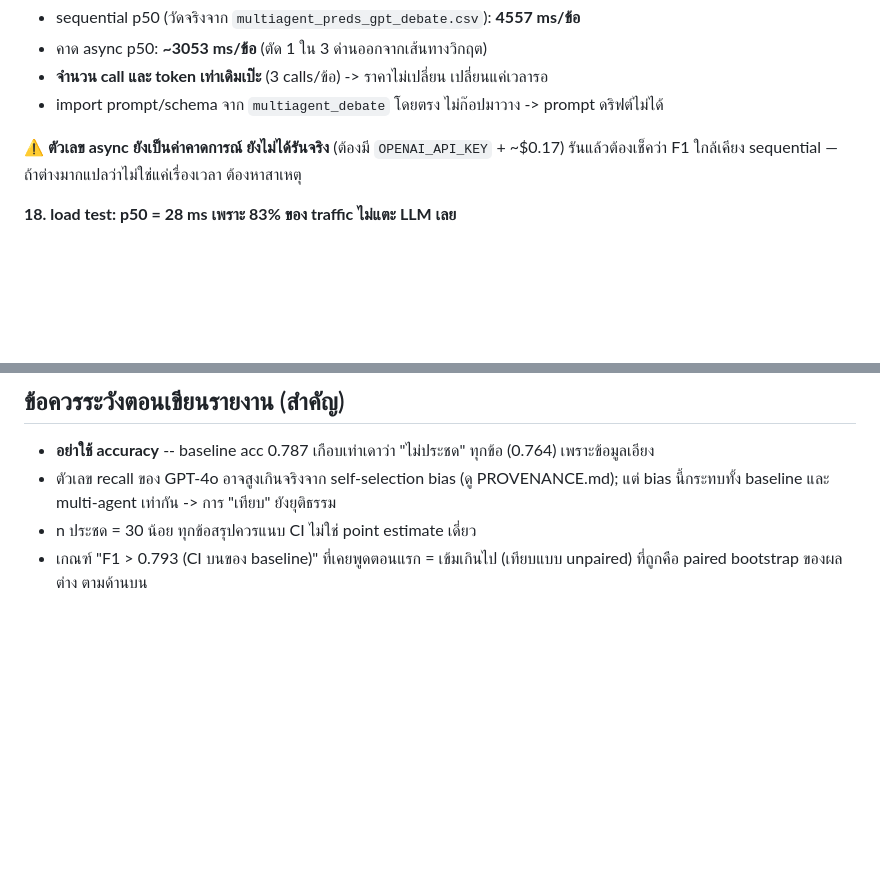
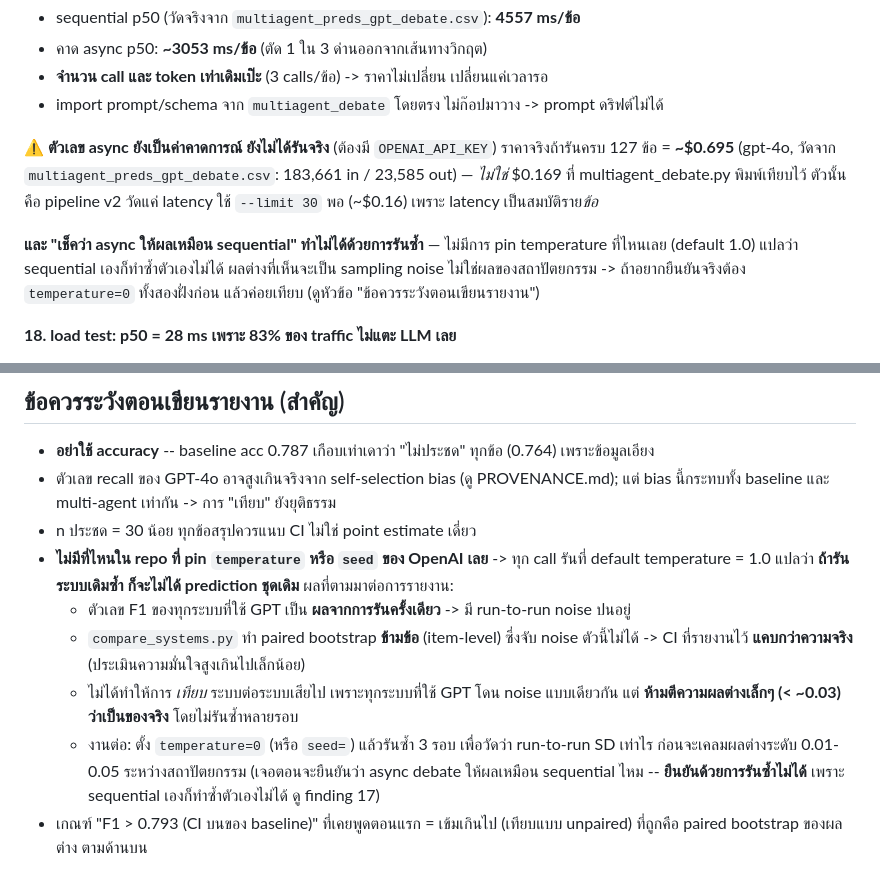
Before and after one commit to Thanaphumi2006/Cost-Aware-Multi-Agent-LLM-Evaluation-for-Thai-Sarcasm-Detection, a Markdown page: Gold/RESULTS.md, 2 parts joined by grey strips. GitHub-like rendering; blank space fills up the shorter version.

Commit message:
ข้อควรระวัง: ไม่ได้ pin temperature ที่ไหนเลย -> ทุกตัวเลข F1 มี run-to-run noise ปน
ทุก call ไปหา OpenAI ใน repo นี้รันที่ default temperature = 1.0 (ไม่มีที่ไหนตั้ง temperature
หรือ seed เลย) แปลว่ารันระบบเดิมซ้ำก็ไม่ได้ prediction ชุดเดิม

ผลต่อการรายงาน:
- F1 ของทุกระบบที่ใช้ GPT มาจากการรันครั้งเดียว -> มี run-to-run noise ปนอยู่
- compare_systems.py ทำ paired bootstrap ข้าม*ข้อ* จับ noise ตัวนี้ไม่ได้ -> CI แคบกว่าความจริง
- การ *เทียบ* ระบบต่อระบบยังใช้ได้ เพราะทุกระบบโดน noise แบบเดียวกัน
  แต่ห้ามตีความผลต่างเล็กๆ (< ~0.03) ว่าเป็นของจริงโดยไม่รันซ้ำหลายรอบ

เจอตอนจะยืนยันว่า async debate (finding 17) ให้ผลเหมือน sequential ไหม -- ยืนยันด้วยการรันซ้ำ
ไม่ได้ เพราะ sequential เองก็ทำซ้ำตัวเองไม่ได้ ต้อง temperature=0 ทั้งสองฝั่งก่อนถึงจะเทียบได้

แก้ราคาใน finding 17 ด้วย: รันครบ 127 ข้อ = ~$0.695 (gpt-4o) ไม่ใช่ $0.169

Co-Authored-By: Claude Opus 4.8 <noreply@anthropic.com>

```diff
--- a/Gold/RESULTS.md
+++ b/Gold/RESULTS.md
@@ -542,8 +542,15 @@ finding 14 วัด semantic cache แบบ *คู่ข้อความ* (
 - **จำนวน call และ token เท่าเดิมเป๊ะ** (3 calls/ข้อ) -> ราคาไม่เปลี่ยน เปลี่ยนแค่เวลารอ
 - import prompt/schema จาก `multiagent_debate` โดยตรง ไม่ก๊อปมาวาง -> prompt ดริฟต์ไม่ได้
 
-⚠️ **ตัวเลข async ยังเป็นค่าคาดการณ์ ยังไม่ได้รันจริง** (ต้องมี `OPENAI_API_KEY` + ~$0.17)
-รันแล้วต้องเช็คว่า F1 ใกล้เคียง sequential — ถ้าต่างมากแปลว่าไม่ใช่แค่เรื่องเวลา ต้องหาสาเหตุ
+⚠️ **ตัวเลข async ยังเป็นค่าคาดการณ์ ยังไม่ได้รันจริง** (ต้องมี `OPENAI_API_KEY`)
+ราคาจริงถ้ารันครบ 127 ข้อ = **~$0.695** (gpt-4o, วัดจาก `multiagent_preds_gpt_debate.csv`:
+183,661 in / 23,585 out) — *ไม่ใช่* $0.169 ที่ multiagent_debate.py พิมพ์เทียบไว้ ตัวนั้นคือ pipeline v2
+วัดแค่ latency ใช้ `--limit 30` พอ (~$0.16) เพราะ latency เป็นสมบัติราย*ข้อ*
+
+**และ "เช็คว่า async ให้ผลเหมือน sequential" ทำไม่ได้ด้วยการรันซ้ำ** — ไม่มีการ pin temperature
+ที่ไหนเลย (default 1.0) แปลว่า sequential เองก็ทำซ้ำตัวเองไม่ได้ ผลต่างที่เห็นจะเป็น sampling noise
+ไม่ใช่ผลของสถาปัตยกรรม -> ถ้าอยากยืนยันจริงต้อง `temperature=0` ทั้งสองฝั่งก่อน แล้วค่อยเทียบ
+(ดูหัวข้อ "ข้อควรระวังตอนเขียนรายงาน")
 
 **18. load test: p50 = 28 ms เพราะ 83% ของ traffic ไม่แตะ LLM เลย**
 
@@ -596,6 +603,18 @@ multi-agent (verifier อนุรักษ์ recall) **ช่วยได้
 - ตัวเลข recall ของ GPT-4o อาจสูงเกินจริงจาก self-selection bias (ดู PROVENANCE.md);
   แต่ bias นี้กระทบทั้ง baseline และ multi-agent เท่ากัน -> การ "เทียบ" ยังยุติธรรม
 - n ประชด = 30 น้อย ทุกข้อสรุปควรแนบ CI ไม่ใช่ point estimate เดี่ยว
+- **ไม่มีที่ไหนใน repo ที่ pin `temperature` หรือ `seed` ของ OpenAI เลย** -> ทุก call รันที่ default
+  temperature = 1.0 แปลว่า **ถ้ารันระบบเดิมซ้ำ ก็จะไม่ได้ prediction ชุดเดิม**
+  ผลที่ตามมาต่อการรายงาน:
+  - ตัวเลข F1 ของทุกระบบที่ใช้ GPT เป็น **ผลจากการรันครั้งเดียว** -> มี run-to-run noise ปนอยู่
+  - `compare_systems.py` ทำ paired bootstrap **ข้ามข้อ** (item-level) ซึ่งจับ noise ตัวนี้ไม่ได้
+    -> CI ที่รายงานไว้ **แคบกว่าความจริง** (ประเมินความมั่นใจสูงเกินไปเล็กน้อย)
+  - ไม่ได้ทำให้การ *เทียบ* ระบบต่อระบบเสียไป เพราะทุกระบบที่ใช้ GPT โดน noise แบบเดียวกัน
+    แต่ **ห้ามตีความผลต่างเล็กๆ (< ~0.03) ว่าเป็นของจริง** โดยไม่รันซ้ำหลายรอบ
+  - งานต่อ: ตั้ง `temperature=0` (หรือ `seed=`) แล้วรันซ้ำ 3 รอบ เพื่อวัดว่า run-to-run SD เท่าไร
+    ก่อนจะเคลมผลต่างระดับ 0.01-0.05 ระหว่างสถาปัตยกรรม
+  (เจอตอนจะยืนยันว่า async debate ให้ผลเหมือน sequential ไหม -- **ยืนยันด้วยการรันซ้ำไม่ได้**
+   เพราะ sequential เองก็ทำซ้ำตัวเองไม่ได้ ดู finding 17)
 - เกณฑ์ "F1 > 0.793 (CI บนของ baseline)" ที่เคยพูดตอนแรก = เข้มเกินไป (เทียบแบบ unpaired)
   ที่ถูกคือ paired bootstrap ของผลต่าง ตามด้านบน
 
```
